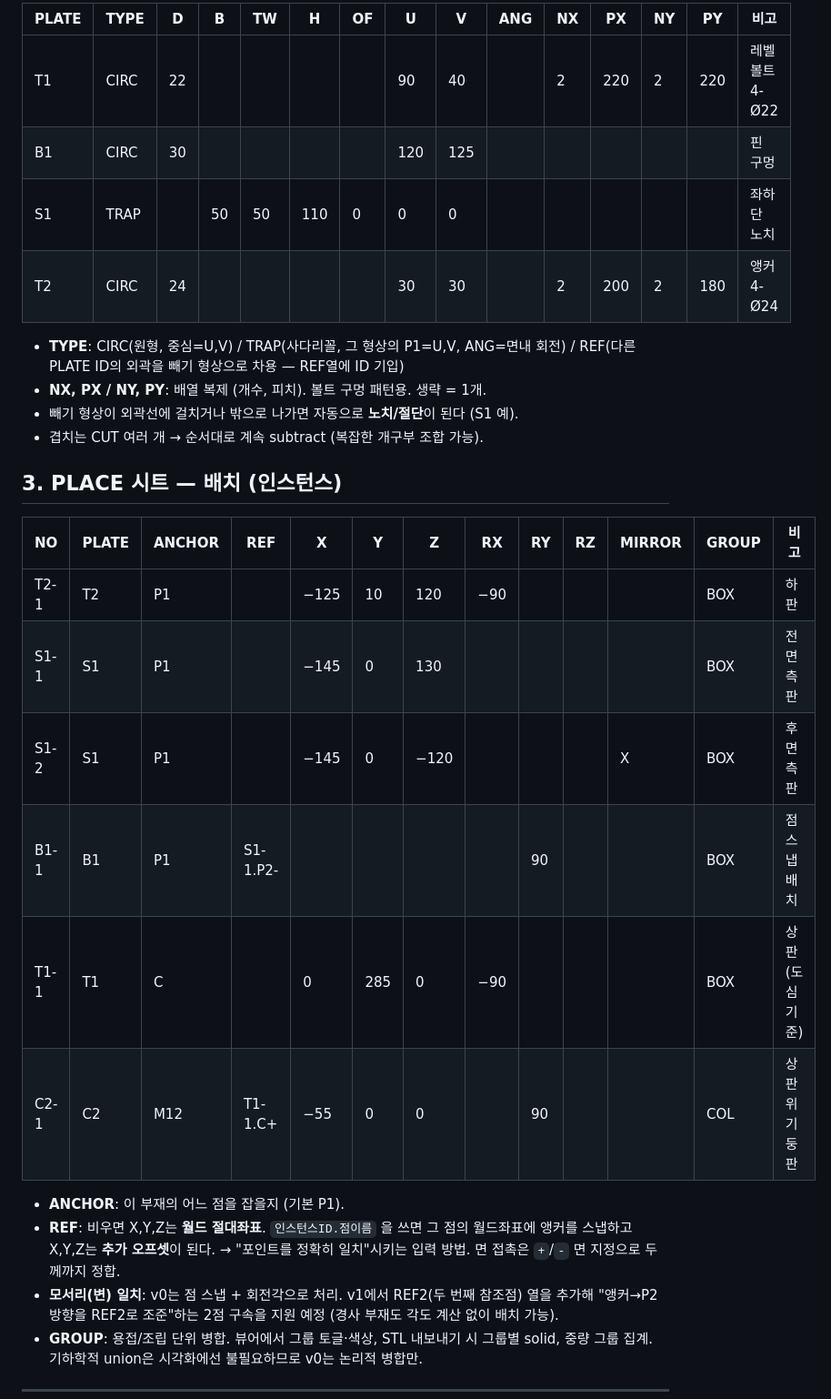
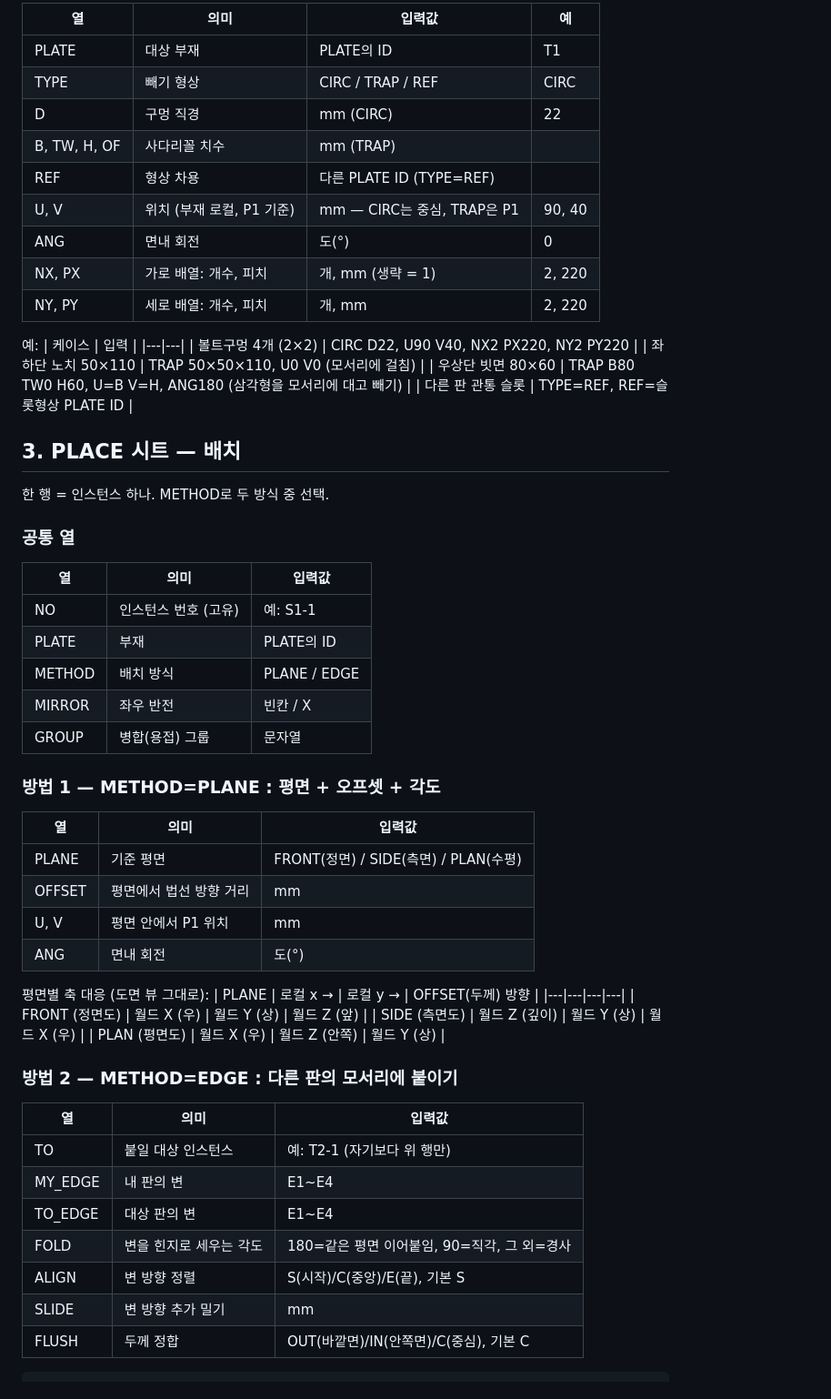
Before and after one commit to macroBIM/macroBIM, a Markdown page: plate3d/DATA_SCHEMA.md, the part around one of its changes. Shown at 91% size. Rendered like a GitHub page.

```diff
--- a/plate3d/DATA_SCHEMA.md
+++ b/plate3d/DATA_SCHEMA.md
@@ -77,28 +72,60 @@
 
-| PLATE | TYPE | D | B | TW | H | OF | U | V | ANG | NX | PX | NY | PY | 비고 |
-|---|---|---|---|---|---|---|---|---|---|---|---|---|---|---|
-| T1 | CIRC | 22 | | | | | 90 | 40 | | 2 | 220 | 2 | 220 | 레벨볼트 4-Ø22 |
-| B1 | CIRC | 30 | | | | | 120 | 125 | | | | | | 핀 구멍 |
-| S1 | TRAP | | 50 | 50 | 110 | 0 | 0 | 0 | | | | | | 좌하단 노치 |
-| T2 | CIRC | 24 | | | | | 30 | 30 | | 2 | 200 | 2 | 180 | 앵커 4-Ø24 |
+| 열 | 의미 | 입력값 | 예 |
+|---|---|---|---|
+| PLATE | 대상 부재 | PLATE의 ID | T1 |
+| TYPE | 빼기 형상 | CIRC / TRAP / REF | CIRC |
+| D | 구멍 직경 | mm (CIRC) | 22 |
+| B, TW, H, OF | 사다리꼴 치수 | mm (TRAP) | |
+| REF | 형상 차용 | 다른 PLATE ID (TYPE=REF) | |
+| U, V | 위치 (부재 로컬, P1 기준) | mm — CIRC는 중심, TRAP은 P1 | 90, 40 |
+| ANG | 면내 회전 | 도(°) | 0 |
+| NX, PX | 가로 배열: 개수, 피치 | 개, mm (생략 = 1) | 2, 220 |
+| NY, PY | 세로 배열: 개수, 피치 | 개, mm | 2, 220 |
 
-- **TYPE**: CIRC(원형, 중심=U,V) / TRAP(사다리꼴, 그 형상의 P1=U,V, ANG=면내 회전) / REF(다른 PLATE ID의 외곽을 빼기 형상으로 차용 — REF열에 ID 기입)
-- **NX, PX / NY, PY**: 배열 복제 (개수, 피치). 볼트 구멍 패턴용. 생략 = 1개.
-- 빼기 형상이 외곽선에 걸치거나 밖으로 나가면 자동으로 **노치/절단**이 된다 (S1 예).
-- 겹치는 CUT 여러 개 → 순서대로 계속 subtract (복잡한 개구부 조합 가능).
+예:
+| 케이스 | 입력 |
+|---|---|
+| 볼트구멍 4개 (2×2) | CIRC D22, U90 V40, NX2 PX220, NY2 PY220 |
+| 좌하단 노치 50×110 | TRAP 50×50×110, U0 V0 (모서리에 걸침) |
+| 우상단 빗면 80×60 | TRAP B80 TW0 H60, U=B V=H, ANG180 (삼각형을 모서리에 대고 빼기) |
+| 다른 판 관통 슬롯 | TYPE=REF, REF=슬롯형상 PLATE ID |
 
-## 3. PLACE 시트 — 배치 (인스턴스)
+## 3. PLACE 시트 — 배치
 
-| NO | PLATE | ANCHOR | REF | X | Y | Z | RX | RY | RZ | MIRROR | GROUP | 비고 |
-|---|---|---|---|---|---|---|---|---|---|---|---|---|
-| T2-1 | T2 | P1 | | −125 | 10 | 120 | −90 | | | | BOX | 하판 |
-| S1-1 | S1 | P1 | | −145 | 0 | 130 | | | | | BOX | 전면 측판 |
-| S1-2 | S1 | P1 | | −145 | 0 | −120 | | | | X | BOX | 후면 측판 |
-| B1-1 | B1 | P1 | S1-1.P2- | | | | | 90 | | | BOX | 점 스냅 배치 |
-| T1-1 | T1 | C | | 0 | 285 | 0 | −90 | | | | BOX | 상판(도심 기준) |
-| C2-1 | C2 | M12 | T1-1.C+ | −55 | 0 | 0 | | 90 | | | COL | 상판 위 기둥판 |
+한 행 = 인스턴스 하나. METHOD로 두 방식 중 선택.
 
-- **ANCHOR**: 이 부재의 어느 점을 잡을지 (기본 P1).
-- **REF**: 비우면 X,Y,Z는 **월드 절대좌표**. `인스턴스ID.점이름` 을 쓰면 그 점의 월드좌표에 앵커를 스냅하고 X,Y,Z는 **추가 오프셋**이 된다. → "포인트를 정확히 일치"시키는 입력 방법. 면 접촉은 `+`/`-` 면 지정으로 두께까지 정합.
-- **모서리(변) 일치**: v0는 점 스냅 + 회전각으로 처리. v1에서 REF2(두 번째 참조점) 열을 추가해 "앵커→P2 방향을 REF2로 조준"하는 2점 구속을 지원 예정 (경사 부재도 각도 계산 없이 배치 가능).
-- **GROUP**: 용접/조립 단위 병합. 뷰어에서 그룹 토글·색상, STL 내보내기 시 그룹별 solid, 중량 그룹 집계. 기하학적 union은 시각화에선 불필요하므로 v0는 논리적 병합만.
+### 공통 열
+| 열 | 의미 | 입력값 |
+|---|---|---|
+| NO | 인스턴스 번호 (고유) | 예: S1-1 |
+| PLATE | 부재 | PLATE의 ID |
+| METHOD | 배치 방식 | PLANE / EDGE |
+| MIRROR | 좌우 반전 | 빈칸 / X |
+| GROUP | 병합(용접) 그룹 | 문자열 |
+
+### 방법 1 — METHOD=PLANE : 평면 + 오프셋 + 각도
+| 열 | 의미 | 입력값 |
+|---|---|---|
+| PLANE | 기준 평면 | FRONT(정면) / SIDE(측면) / PLAN(수평) |
+| OFFSET | 평면에서 법선 방향 거리 | mm |
+| U, V | 평면 안에서 P1 위치 | mm |
+| ANG | 면내 회전 | 도(°) |
+
+평면별 축 대응 (도면 뷰 그대로):
+| PLANE | 로컬 x → | 로컬 y → | OFFSET(두께) 방향 |
+|---|---|---|---|
+| FRONT (정면도) | 월드 X (우) | 월드 Y (상) | 월드 Z (앞) |
+| SIDE (측면도) | 월드 Z (깊이) | 월드 Y (상) | 월드 X (우) |
+| PLAN (평면도) | 월드 X (우) | 월드 Z (안쪽) | 월드 Y (상) |
+
+### 방법 2 — METHOD=EDGE : 다른 판의 모서리에 붙이기
+| 열 | 의미 | 입력값 |
+|---|---|---|
+| TO | 붙일 대상 인스턴스 | 예: T2-1 (자기보다 위 행만) |
+| MY_EDGE | 내 판의 변 | E1~E4 |
+| TO_EDGE | 대상 판의 변 | E1~E4 |
+| FOLD | 변을 힌지로 세우는 각도 | 180=같은 평면 이어붙임, 90=직각, 그 외=경사 |
+| ALIGN | 변 방향 정렬 | S(시작)/C(중앙)/E(끝), 기본 S |
+| SLIDE | 변 방향 추가 밀기 | mm |
+| FLUSH | 두께 정합 | OUT(바깥면)/IN(안쪽면)/C(중심), 기본 C |
+
```
Also changed, not shown: other parts of plate3d/DATA_SCHEMA.md (+63 -50 lines).
